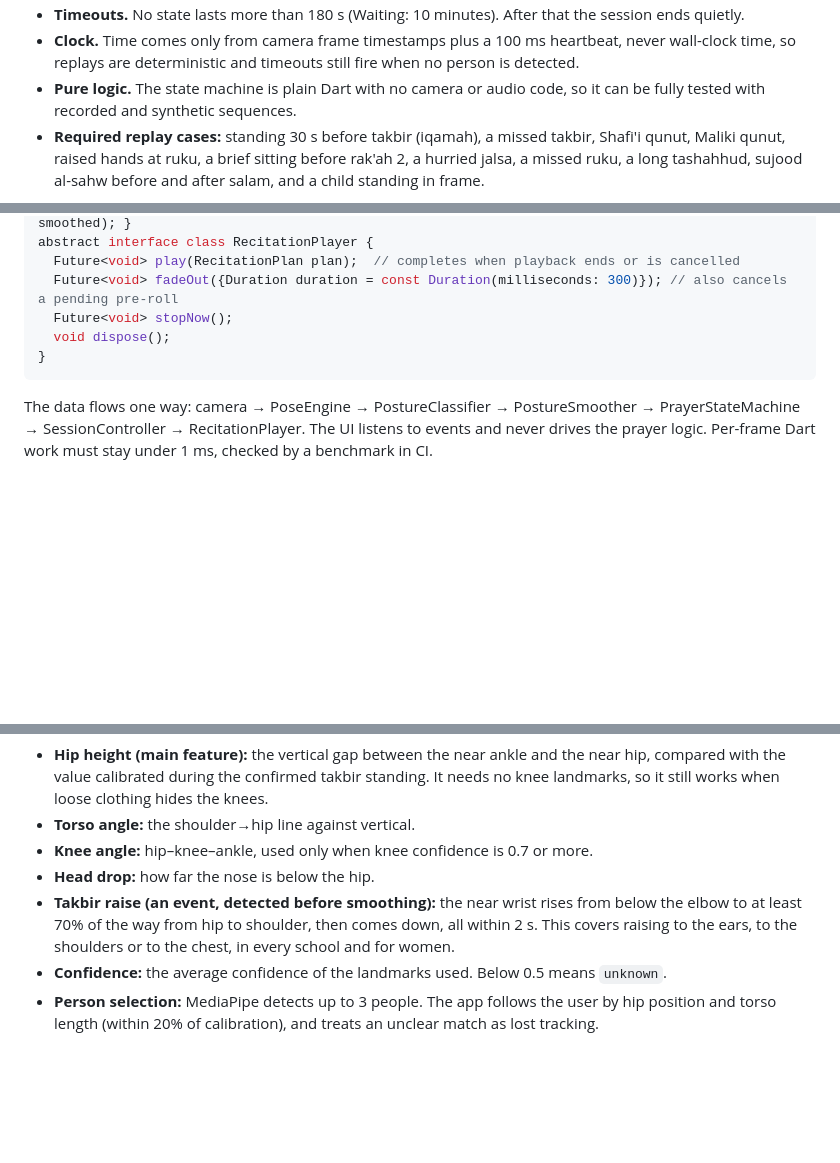
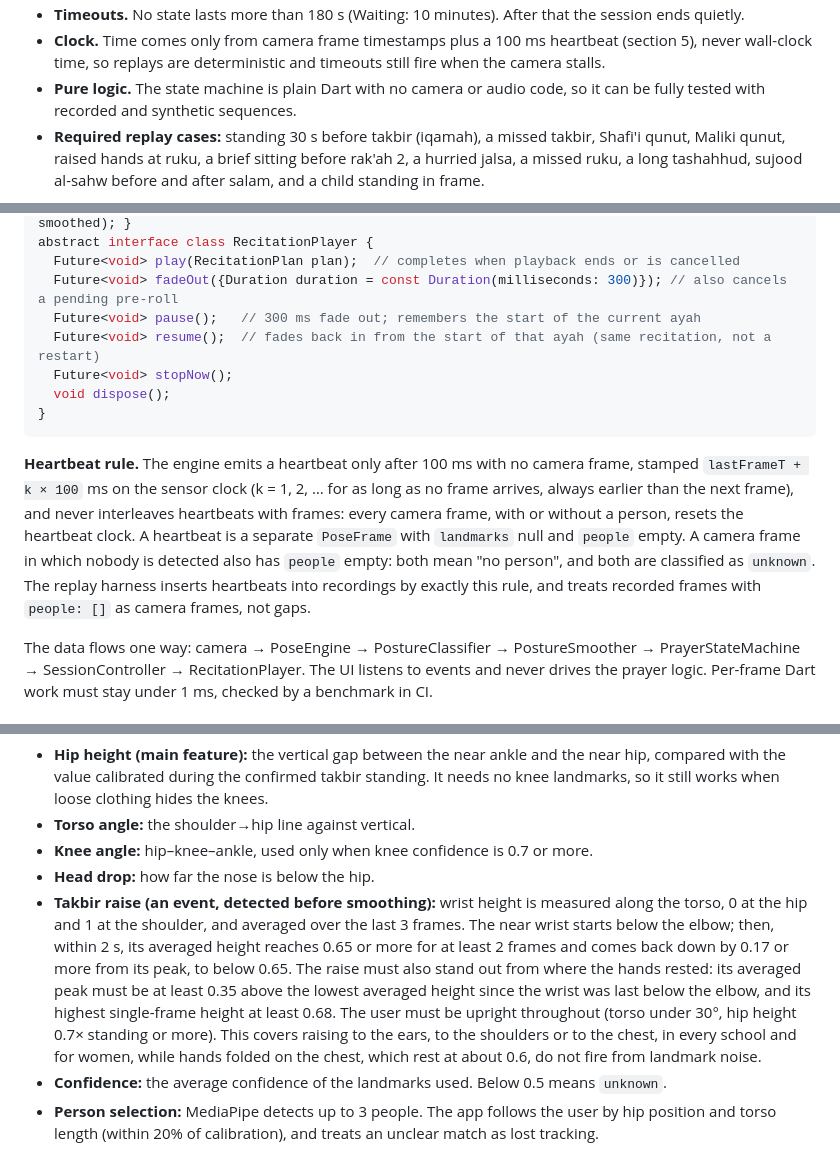
Before and after one commit to imraaimmu/salah-companion, a Markdown page: docs/SPEC.md, 3 parts joined by grey strips. Rendered like a GitHub page; blank space fills up the shorter version.

````diff
--- a/docs/SPEC.md
+++ b/docs/SPEC.md
@@ -134,5 +135,5 @@ The loop runs twice. Only standing that follows the takbir, or the first standin
 - **Timeouts.** No state lasts more than 180 s (Waiting: 10 minutes). After that the session ends quietly.
-- **Clock.** Time comes only from camera frame timestamps plus a 100 ms heartbeat, never wall-clock time, so replays are deterministic and timeouts still fire when no person is detected.
+- **Clock.** Time comes only from camera frame timestamps plus a 100 ms heartbeat (section 5), never wall-clock time, so replays are deterministic and timeouts still fire when the camera stalls.
 - **Pure logic.** The state machine is plain Dart with no camera or audio code, so it can be fully tested with recorded and synthetic sequences.
 - **Required replay cases:** standing 30 s before takbir (iqamah), a missed takbir, Shafi'i qunut, Maliki qunut, raised hands at ruku, a brief sitting before rak'ah 2, a hurried jalsa, a missed ruku, a long tashahhud, sujood al-sahw before and after salam, and a child standing in frame.
 
@@ -217,10 +221,14 @@ abstract interface class PrayerStateMachine { Stream<PrayerEvent> run(Stream<Pos
 abstract interface class RecitationPlayer {
   Future<void> play(RecitationPlan plan);  // completes when playback ends or is cancelled
   Future<void> fadeOut({Duration duration = const Duration(milliseconds: 300)}); // also cancels a pending pre-roll
+  Future<void> pause();   // 300 ms fade out; remembers the start of the current ayah
+  Future<void> resume();  // fades back in from the start of that ayah (same recitation, not a restart)
   Future<void> stopNow();
   void dispose();
 }
 ```
+
+**Heartbeat rule.** The engine emits a heartbeat only after 100 ms with no camera frame, stamped `lastFrameT + k × 100` ms on the sensor clock (k = 1, 2, … for as long as no frame arrives, always earlier than the next frame), and never interleaves heartbeats with frames: every camera frame, with or without a person, resets the heartbeat clock. A heartbeat is a separate `PoseFrame` with `landmarks` null and `people` empty. A camera frame in which nobody is detected also has `people` empty: both mean "no person", and both are classified as `unknown`. The replay harness inserts heartbeats into recordings by exactly this rule, and treats recorded frames with `people: []` as camera frames, not gaps.
 
 The data flows one way: camera → PoseEngine → PostureClassifier → PostureSmoother → PrayerStateMachine → SessionController → RecitationPlayer. The UI listens to events and never drives the prayer logic. Per-frame Dart work must stay under 1 ms, checked by a benchmark in CI.
 
@@ -244,7 +252,7 @@ The classifier locks the side facing the camera at the start of the session, and
 - **Torso angle:** the shoulder→hip line against vertical.
 - **Knee angle:** hip–knee–ankle, used only when knee confidence is 0.7 or more.
 - **Head drop:** how far the nose is below the hip.
-- **Takbir raise (an event, detected before smoothing):** the near wrist rises from below the elbow to at least 70% of the way from hip to shoulder, then comes down, all within 2 s. This covers raising to the ears, to the shoulders or to the chest, in every school and for women.
+- **Takbir raise (an event, detected before smoothing):** wrist height is measured along the torso, 0 at the hip and 1 at the shoulder, and averaged over the last 3 frames. The near wrist starts below the elbow; then, within 2 s, its averaged height reaches 0.65 or more for at least 2 frames and comes back down by 0.17 or more from its peak, to below 0.65. The raise must also stand out from where the hands rested: its averaged peak must be at least 0.35 above the lowest averaged height since the wrist was last below the elbow, and its highest single-frame height at least 0.68. The user must be upright throughout (torso under 30°, hip height 0.7× standing or more). This covers raising to the ears, to the shoulders or to the chest, in every school and for women, while hands folded on the chest, which rest at about 0.6, do not fire from landmark noise.
 - **Confidence:** the average confidence of the landmarks used. Below 0.5 means `unknown`.
 - **Person selection:** MediaPipe detects up to 3 people. The app follows the user by hip position and torso length (within 20% of calibration), and treats an unclear match as lost tracking.
 
````
Also changed, not shown: other parts of docs/SPEC.md (+22 -16 lines).
